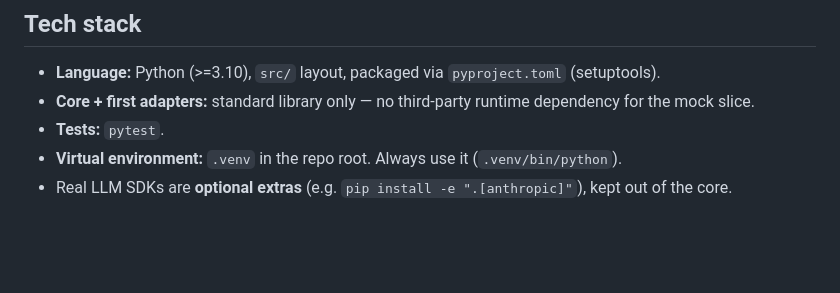
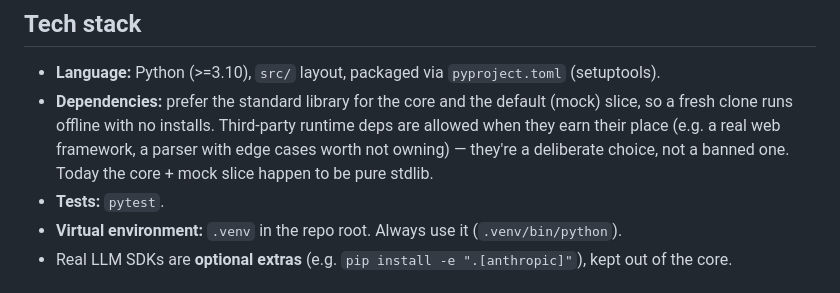
Before and after one commit to gSchool/Triage-Buddy, a Markdown page: CLAUDE.md, the part around the change. GitHub-like rendering; blank space fills up the shorter version.

Commit message:
Update tech stack section in CLAUDE.md to avoid prefer stdlib vs. requiring it

```diff
--- a/CLAUDE.md
+++ b/CLAUDE.md
@@ -9,7 +9,7 @@ Triage Buddy is a web and CLI app that provides escalation advice for medical sy
 ## Tech stack
 
 - **Language:** Python (>=3.10), `src/` layout, packaged via `pyproject.toml` (setuptools).
-- **Core + first adapters:** standard library only — no third-party runtime dependency for the mock slice.
+- **Dependencies:** prefer the standard library for the core and the default (mock) slice, so a fresh clone runs offline with no installs. Third-party runtime deps are allowed when they earn their place (e.g. a real web framework, a parser with edge cases worth not owning) — they're a deliberate choice, not a banned one. Today the core + mock slice happen to be pure stdlib.
 - **Tests:** `pytest`.
 - **Virtual environment:** `.venv` in the repo root. Always use it (`.venv/bin/python`).
 - Real LLM SDKs are **optional extras** (e.g. `pip install -e ".[anthropic]"`), kept out of the core.
```
